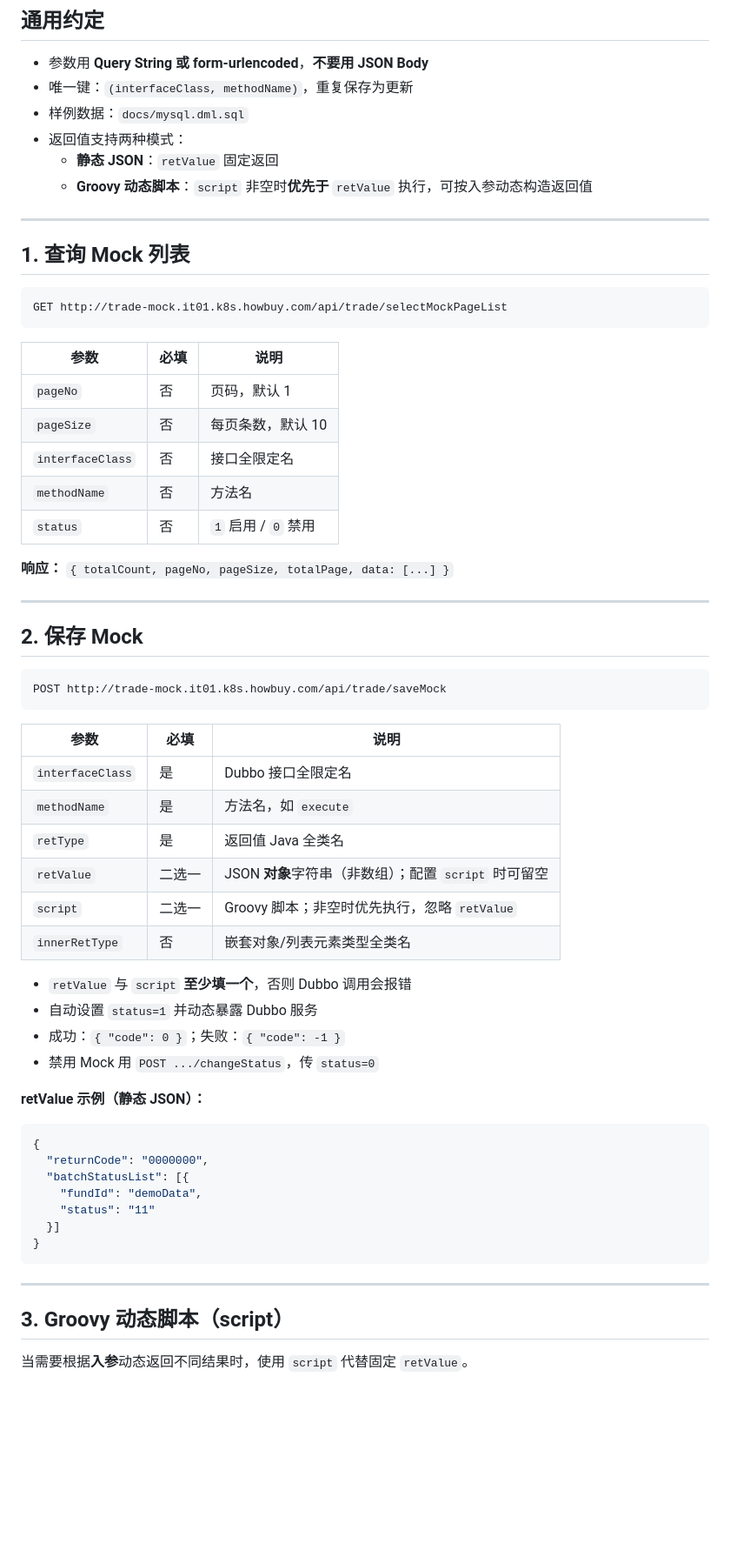
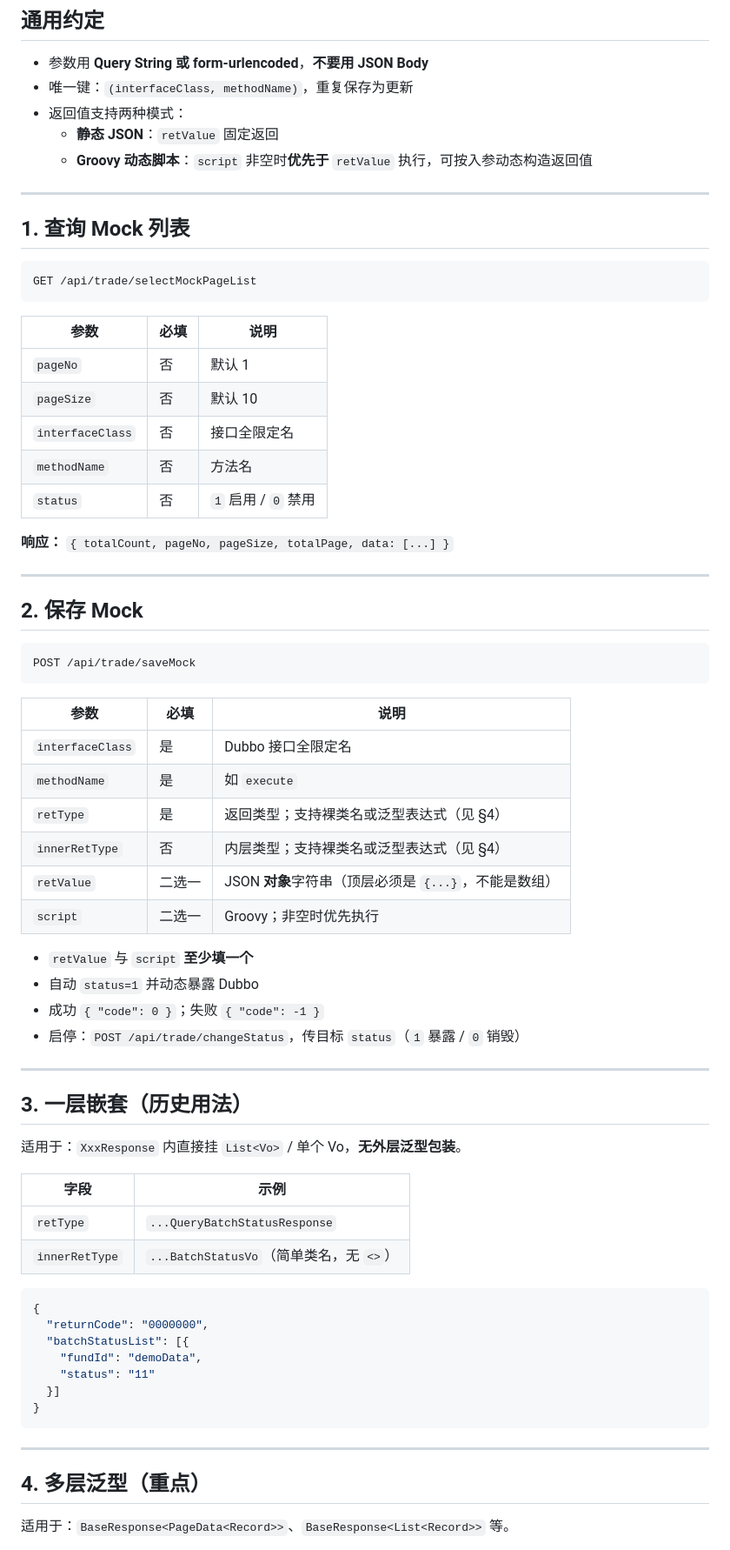
Before and after one commit to herfate/code-agent, a Markdown page: docs/mock接口手册.md, the part around one of its changes. Shown at 87% size. GitHub-like rendering; blank space fills up the shorter version.

````diff
--- a/docs/mock接口手册.md
+++ b/docs/mock接口手册.md
@@ -10,7 +10,6 @@
 
 - 参数用 **Query String 或 form-urlencoded**，**不要用 JSON Body**
 - 唯一键：`(interfaceClass, methodName)`，重复保存为更新
-- 样例数据：`docs/mysql.dml.sql`
 - 返回值支持两种模式：
     - **静态 JSON**：`retValue` 固定返回
     - **Groovy 动态脚本**：`script` 非空时**优先于** `retValue` 执行，可按入参动态构造返回值
@@ -20,13 +19,13 @@
 ## 1. 查询 Mock 列表
 
 ```
-GET http://trade-mock.it01.k8s.howbuy.com/api/trade/selectMockPageList
+GET /api/trade/selectMockPageList
 ```
 
 | 参数 | 必填 | 说明 |
 |---|---|---|
-| `pageNo` | 否 | 页码，默认 1 |
-| `pageSize` | 否 | 每页条数，默认 10 |
+| `pageNo` | 否 | 默认 1 |
+| `pageSize` | 否 | 默认 10 |
 | `interfaceClass` | 否 | 接口全限定名 |
 | `methodName` | 否 | 方法名 |
 | `status` | 否 | `1` 启用 / `0` 禁用 |
@@ -38,24 +37,33 @@ GET http://trade-mock.it01.k8s.howbuy.com/api/trade/selectMockPageList
 ## 2. 保存 Mock
 
 ```
-POST http://trade-mock.it01.k8s.howbuy.com/api/trade/saveMock
+POST /api/trade/saveMock
 ```
 
 | 参数 | 必填 | 说明 |
 |---|---|---|
 | `interfaceClass` | 是 | Dubbo 接口全限定名 |
-| `methodName` | 是 | 方法名，如 `execute` |
-| `retType` | 是 | 返回值 Java 全类名 |
-| `retValue` | 二选一 | JSON **对象**字符串（非数组）；配置 `script` 时可留空 |
-| `script` | 二选一 | Groovy 脚本；非空时优先执行，忽略 `retValue` |
-| `innerRetType` | 否 | 嵌套对象/列表元素类型全类名 |
+| `methodName` | 是 | 如 `execute` |
+| `retType` | 是 | 返回类型；支持裸类名或泛型表达式（见 §4） |
+| `innerRetType` | 否 | 内层类型；支持裸类名或泛型表达式（见 §4） |
+| `retValue` | 二选一 | JSON **对象**字符串（顶层必须是 `{...}`，不能是数组） |
+| `script` | 二选一 | Groovy；非空时优先执行 |
 
-- `retValue` 与 `script` **至少填一个**，否则 Dubbo 调用会报错
-- 自动设置 `status=1` 并动态暴露 Dubbo 服务
-- 成功：`{ "code": 0 }`；失败：`{ "code": -1 }`
-- 禁用 Mock 用 `POST .../changeStatus`，传 `status=0`
+- `retValue` 与 `script` **至少填一个**
+- 自动 `status=1` 并动态暴露 Dubbo
+- 成功 `{ "code": 0 }`；失败 `{ "code": -1 }`
+- 启停：`POST /api/trade/changeStatus`，传目标 `status`（`1` 暴露 / `0` 销毁）
 
-**retValue 示例（静态 JSON）：**
+---
+
+## 3. 一层嵌套（历史用法）
+
+适用于：`XxxResponse` 内直接挂 `List<Vo>` / 单个 Vo，**无外层泛型包装**。
+
+| 字段 | 示例 |
+|---|---|
+| `retType` | `...QueryBatchStatusResponse` |
+| `innerRetType` | `...BatchStatusVo`（简单类名，无 `<>`） |
 
 ```json
 {
@@ -69,7 +77,7 @@ POST http://trade-mock.it01.k8s.howbuy.com/api/trade/saveMock
 
 ---
 
-## 3. Groovy 动态脚本（script）
+## 4. 多层泛型（重点）
 
-当需要根据**入参**动态返回不同结果时，使用 `script` 代替固定 `retValue`。
+适用于：`BaseResponse<PageData<Record>>`、`BaseResponse<List<Record>>` 等。
 
````
Also changed, not shown: other parts of docs/mock接口手册.md (+134 -38 lines).
